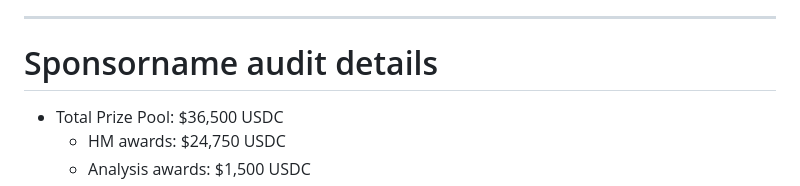
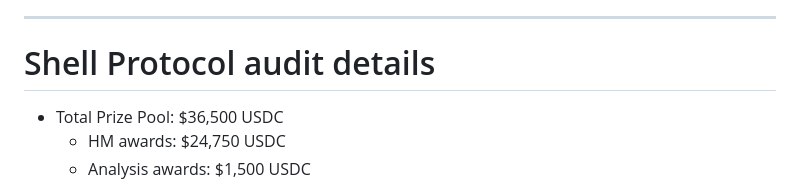
Before and after one commit to code-423n4/2023-11-shellprotocol, a Markdown page: README.md, the part around the change. GitHub-like rendering.

```diff
--- a/README.md
+++ b/README.md
@@ -28,7 +28,7 @@
 
 ---
 
-# Sponsorname audit details
+# Shell Protocol audit details
 - Total Prize Pool: $36,500 USDC
   - HM awards: $24,750 USDC
   - Analysis awards: $1,500 USDC
```
